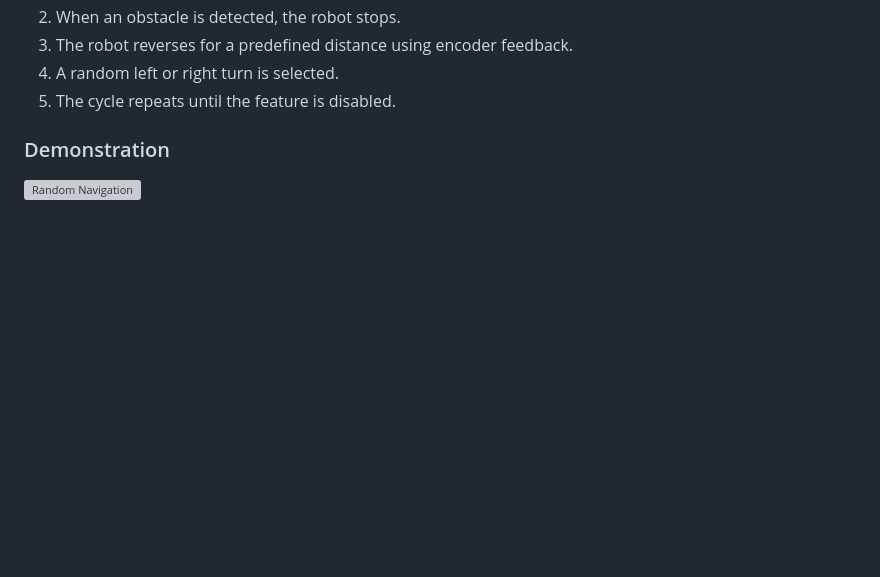
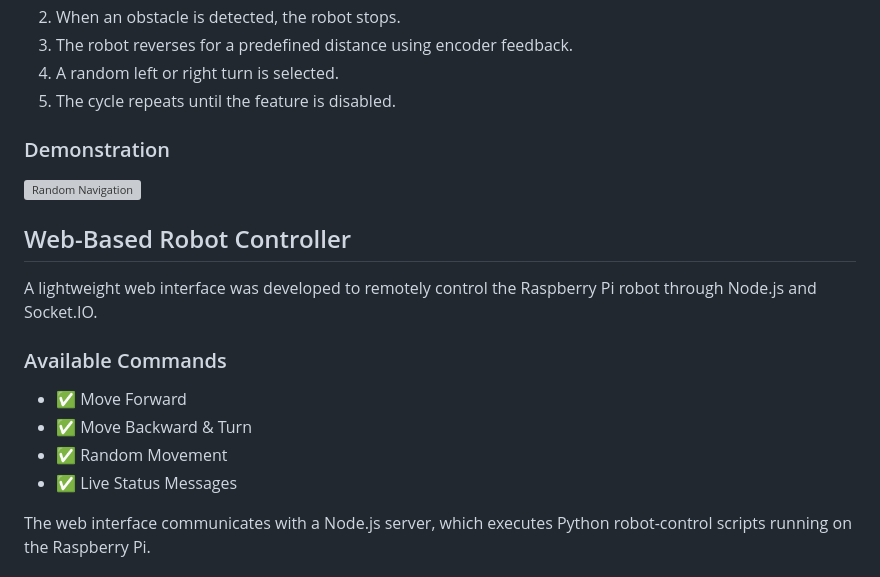
Before and after one commit to Nandhinibhaskaran/embedded-systems-projects, a Markdown page: ET1_Autonomous_Robot/README.md, the part around one of its changes. Drawn GitHub-style; blank space fills up the shorter version; grey boxes are pictures that could not be loaded.

```diff
--- a/ET1_Autonomous_Robot/README.md
+++ b/ET1_Autonomous_Robot/README.md
@@ -146,3 +146,18 @@ When enabled:
 ### Demonstration
 
 ![Random Navigation](images/random_navigation_execution.png)
+
+
+## Web-Based Robot Controller
+
+A lightweight web interface was developed to remotely control the Raspberry Pi robot through Node.js and Socket.IO.
+
+### Available Commands
+
+- ✅ Move Forward
+- ✅ Move Backward & Turn
+- ✅ Random Movement
+- ✅ Live Status Messages
+
+The web interface communicates with a Node.js server, which executes Python robot-control scripts running on the Raspberry Pi.
+
```
Also changed, not shown: other parts of ET1_Autonomous_Robot/README.md (+3 -0 lines).
